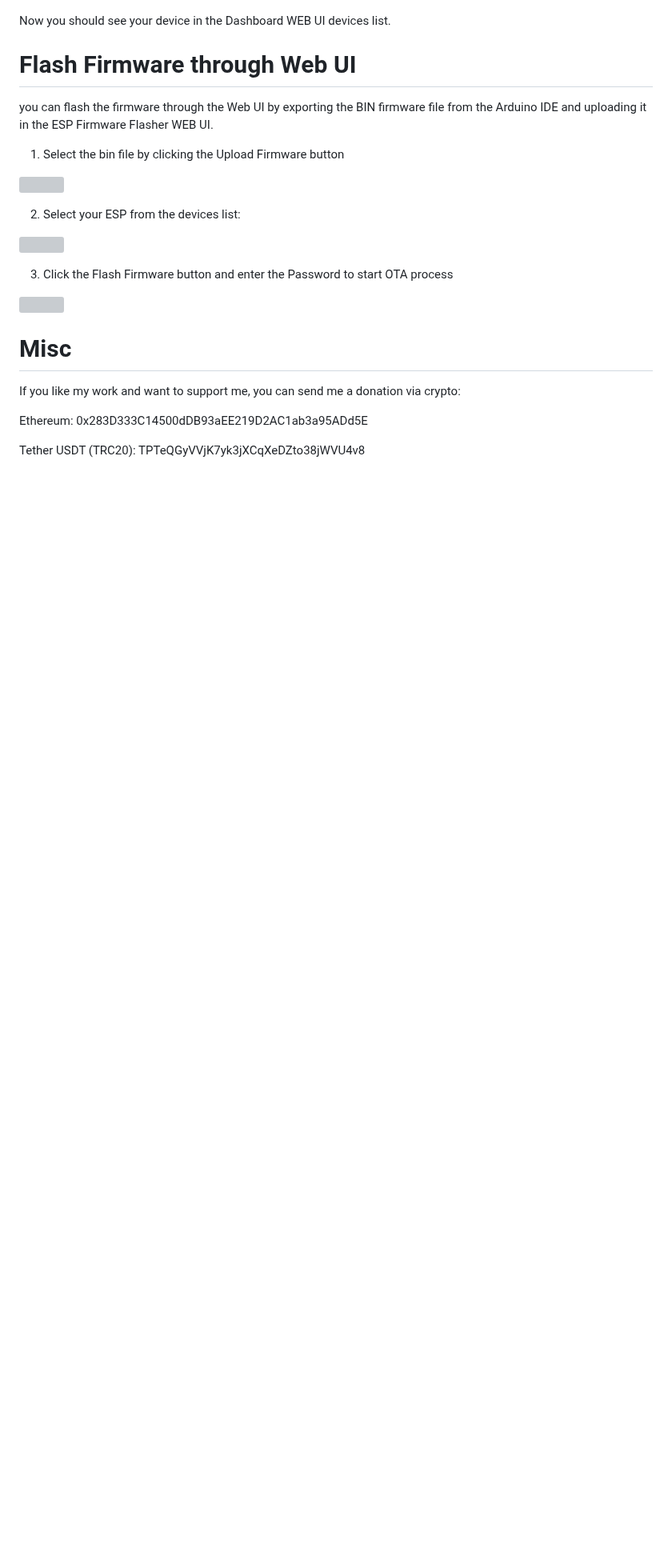
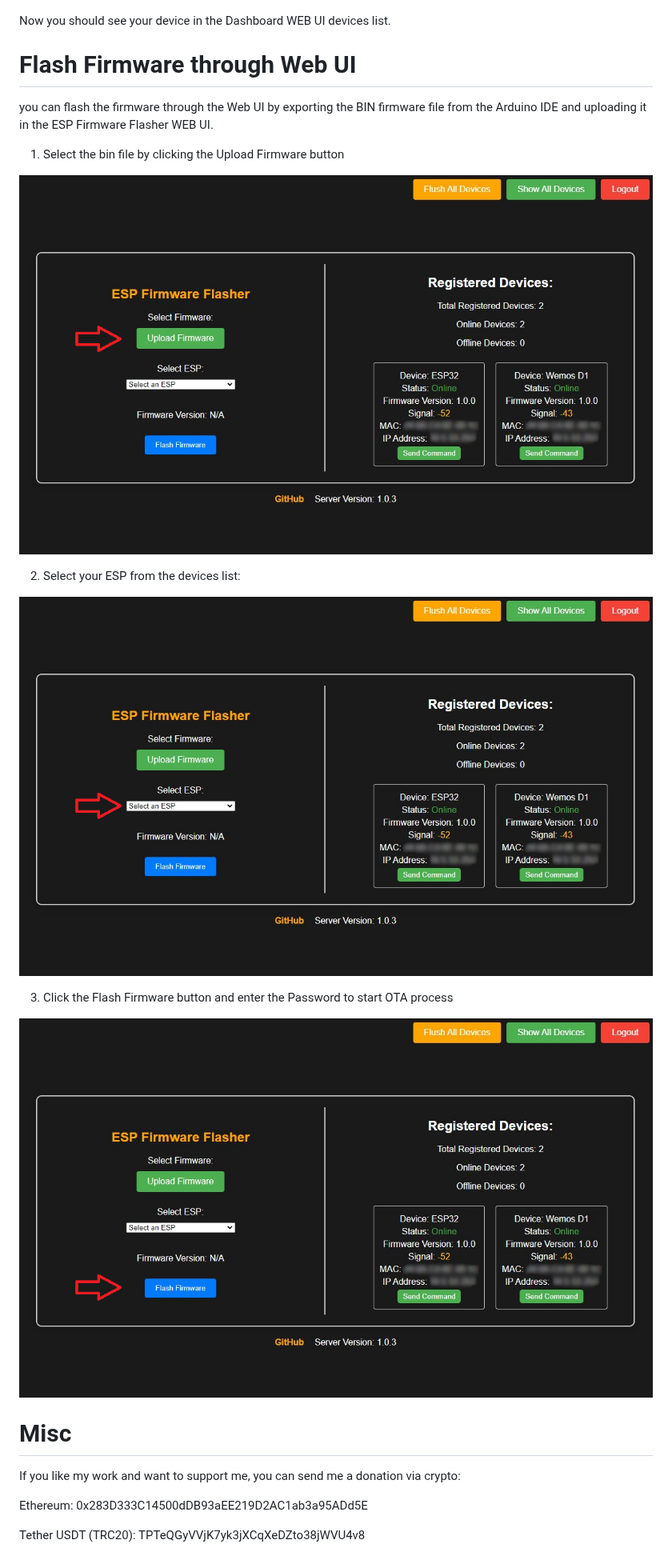
Before and after one commit to ErfanDL/ESP_OTA_Dashboard, a Markdown page: README.md, the part around the change. Shown at 80% size. Rendered like a GitHub page; blank space fills up the shorter version; grey boxes are pictures that could not be loaded.

```diff
--- a/README.md
+++ b/README.md
@@ -140,15 +140,15 @@ you can flash the firmware through the Web UI by exporting the BIN firmware file
 
 1. Select the bin file by clicking the Upload Firmware button
 
-![](/doc/upload.jpg)
+![](/doc/uploadf.jpg)
 
 2. Select your ESP from the devices list:
 
-![](/doc/select.jpg)
+![](/doc/selectf.jpg)
 
 3. Click the Flash Firmware button and enter the Password to start OTA process
 
-![](/doc/flash.jpg)
+![](/doc/flashf.jpg)
 
 # Misc
 If you like my work and want to support me, you can send me a donation via crypto:
```
